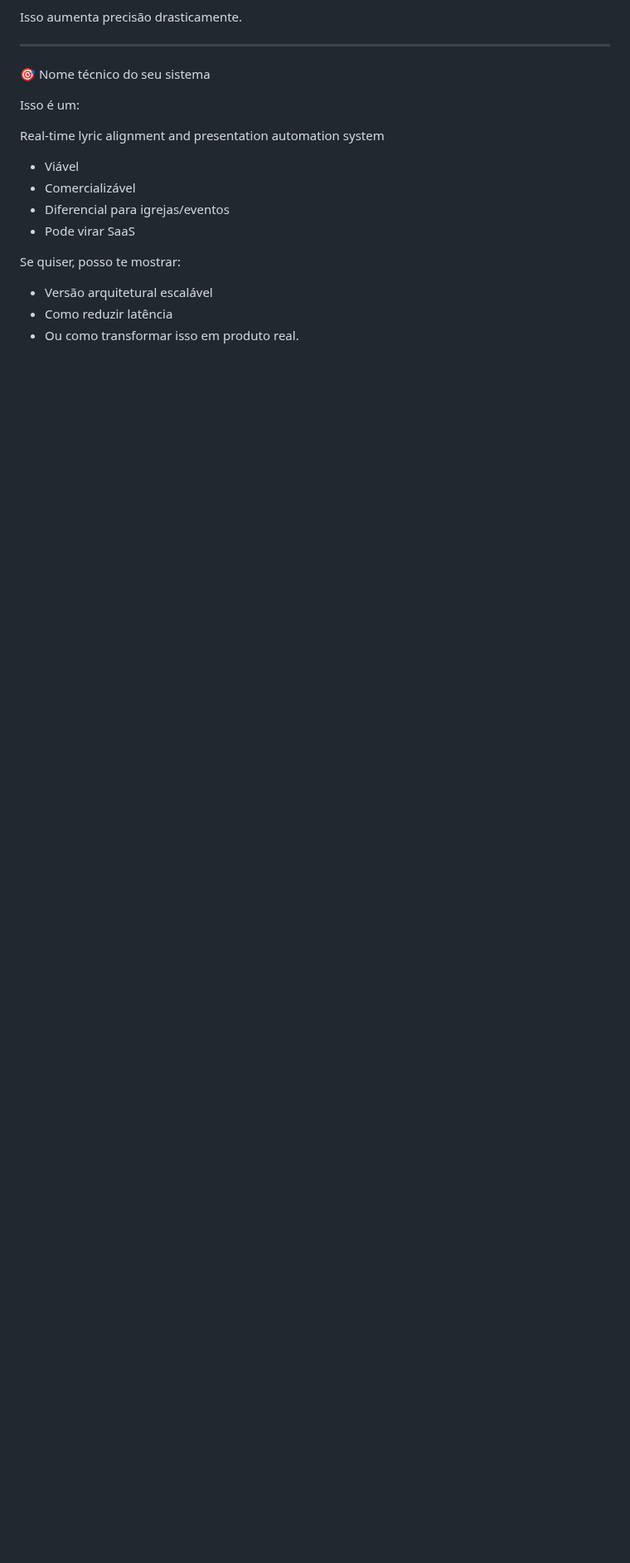
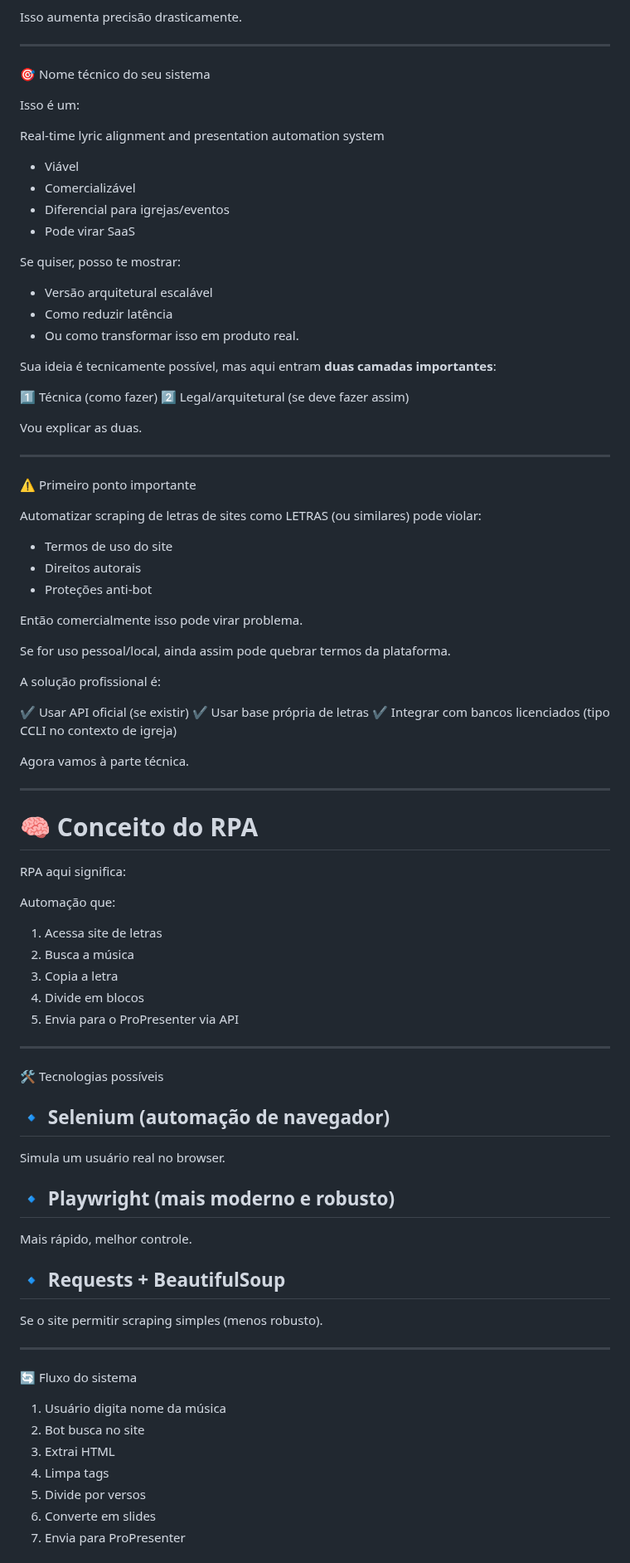
Before and after one commit to IsaacAlves7/live-streaming, a Markdown page: src/ASR-RPA/README.md, the part around one of its changes. Shown at 83% size. Rendered like a GitHub page; blank space fills up the shorter version.

```diff
--- a/src/ASR-RPA/README.md
+++ b/src/ASR-RPA/README.md
@@ -199,3 +205,75 @@ Se quiser, posso te mostrar:
 * Versão arquitetural escalável
 * Como reduzir latência
 * Ou como transformar isso em produto real.
+
+Sua ideia é tecnicamente possível, mas aqui entram **duas camadas importantes**:
+
+1️⃣ Técnica (como fazer)
+2️⃣ Legal/arquitetural (se deve fazer assim)
+
+Vou explicar as duas.
+
+---
+
+⚠️ Primeiro ponto importante
+
+Automatizar scraping de letras de sites como LETRAS (ou similares) pode violar:
+
+* Termos de uso do site
+* Direitos autorais
+* Proteções anti-bot
+
+Então comercialmente isso pode virar problema.
+
+Se for uso pessoal/local, ainda assim pode quebrar termos da plataforma.
+
+A solução profissional é:
+
+✔️ Usar API oficial (se existir)
+✔️ Usar base própria de letras
+✔️ Integrar com bancos licenciados (tipo CCLI no contexto de igreja)
+
+Agora vamos à parte técnica.
+
+---
+
+# 🧠 Conceito do RPA
+
+RPA aqui significa:
+
+Automação que:
+
+1. Acessa site de letras
+2. Busca a música
+3. Copia a letra
+4. Divide em blocos
+5. Envia para o ProPresenter via API
+
+---
+
+🛠️ Tecnologias possíveis
+
+## 🔹 Selenium (automação de navegador)
+
+Simula um usuário real no browser.
+
+## 🔹 Playwright (mais moderno e robusto)
+
+Mais rápido, melhor controle.
+
+## 🔹 Requests + BeautifulSoup
+
+Se o site permitir scraping simples (menos robusto).
+
+---
+
+🔄 Fluxo do sistema
+
+1. Usuário digita nome da música
+2. Bot busca no site
+3. Extrai HTML
+4. Limpa tags
+5. Divide por versos
+6. Converte em slides
+7. Envia para ProPresenter
+
```
Also changed, not shown: other parts of src/ASR-RPA/README.md (+101 -5 lines).
